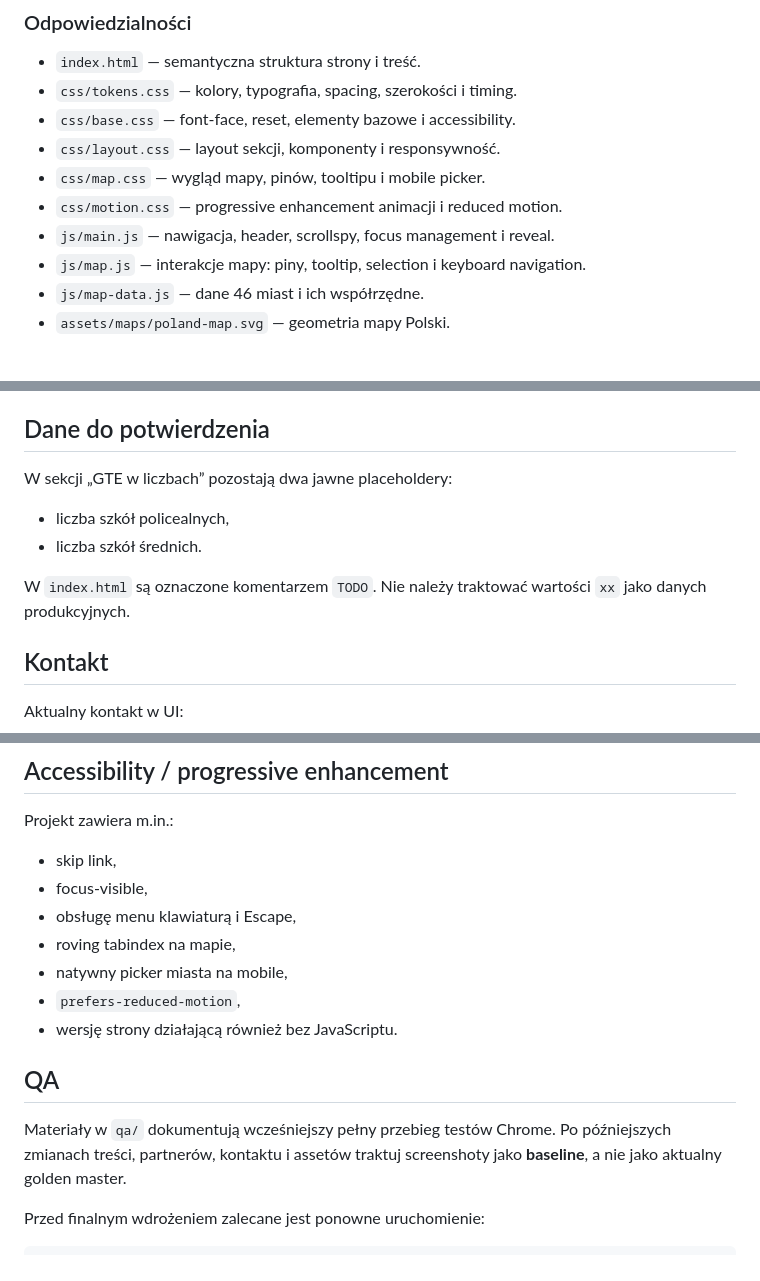
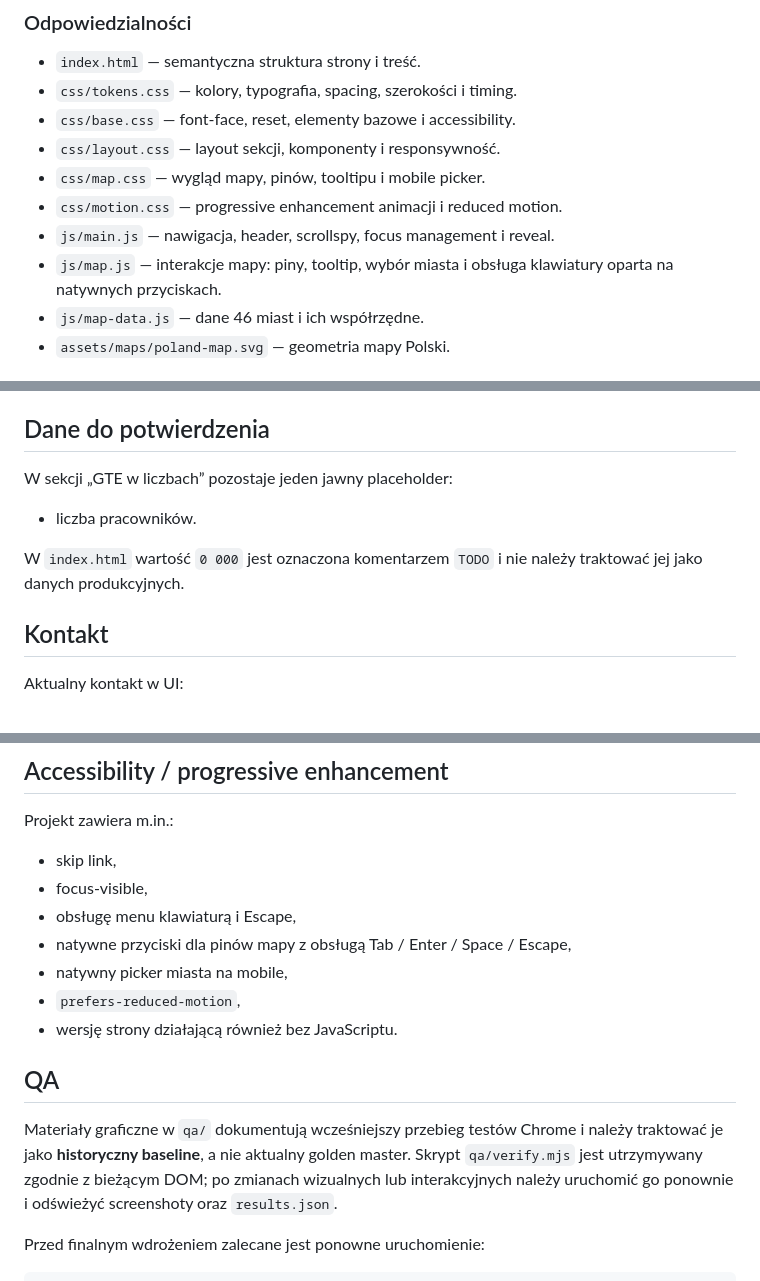
Before and after one commit to JacekNo/GTE_WWW, a Markdown page: README.md, 3 parts joined by grey strips. GitHub-like rendering.

Commit message:
docs: sync README with clean baseline

```diff
--- a/README.md
+++ b/README.md
@@ -49,7 +49,7 @@ http://127.0.0.1:4173/
 - `css/map.css` — wygląd mapy, pinów, tooltipu i mobile picker.
 - `css/motion.css` — progressive enhancement animacji i reduced motion.
 - `js/main.js` — nawigacja, header, scrollspy, focus management i reveal.
-- `js/map.js` — interakcje mapy: piny, tooltip, selection i keyboard navigation.
+- `js/map.js` — interakcje mapy: piny, tooltip, wybór miasta i obsługa klawiatury oparta na natywnych przyciskach.
 - `js/map-data.js` — dane 46 miast i ich współrzędne.
 - `assets/maps/poland-map.svg` — geometria mapy Polski.
 
@@ -93,12 +93,11 @@ Dla iSpot używany jest tymczasowy fallback tekstowy. Przed finalnym wdrożeniem
 
 ## Dane do potwierdzenia
 
-W sekcji „GTE w liczbach” pozostają dwa jawne placeholdery:
+W sekcji „GTE w liczbach” pozostaje jeden jawny placeholder:
 
-- liczba szkół policealnych,
-- liczba szkół średnich.
+- liczba pracowników.
 
-W `index.html` są oznaczone komentarzem `TODO`. Nie należy traktować wartości `xx` jako danych produkcyjnych.
+W `index.html` wartość `0 000` jest oznaczona komentarzem `TODO` i nie należy traktować jej jako danych produkcyjnych.
 
 ## Kontakt
 
@@ -123,14 +122,14 @@ Projekt zawiera m.in.:
 - skip link,
 - focus-visible,
 - obsługę menu klawiaturą i Escape,
-- roving tabindex na mapie,
+- natywne przyciski dla pinów mapy z obsługą Tab / Enter / Space / Escape,
 - natywny picker miasta na mobile,
 - `prefers-reduced-motion`,
 - wersję strony działającą również bez JavaScriptu.
 
 ## QA
 
-Materiały w `qa/` dokumentują wcześniejszy pełny przebieg testów Chrome. Po późniejszych zmianach treści, partnerów, kontaktu i assetów traktuj screenshoty jako **baseline**, a nie jako aktualny golden master.
+Materiały graficzne w `qa/` dokumentują wcześniejszy przebieg testów Chrome i należy traktować je jako **historyczny baseline**, a nie aktualny golden master. Skrypt `qa/verify.mjs` jest utrzymywany zgodnie z bieżącym DOM; po zmianach wizualnych lub interakcyjnych należy uruchomić go ponownie i odświeżyć screenshoty oraz `results.json`.
 
 Przed finalnym wdrożeniem zalecane jest ponowne uruchomienie:
 
```
